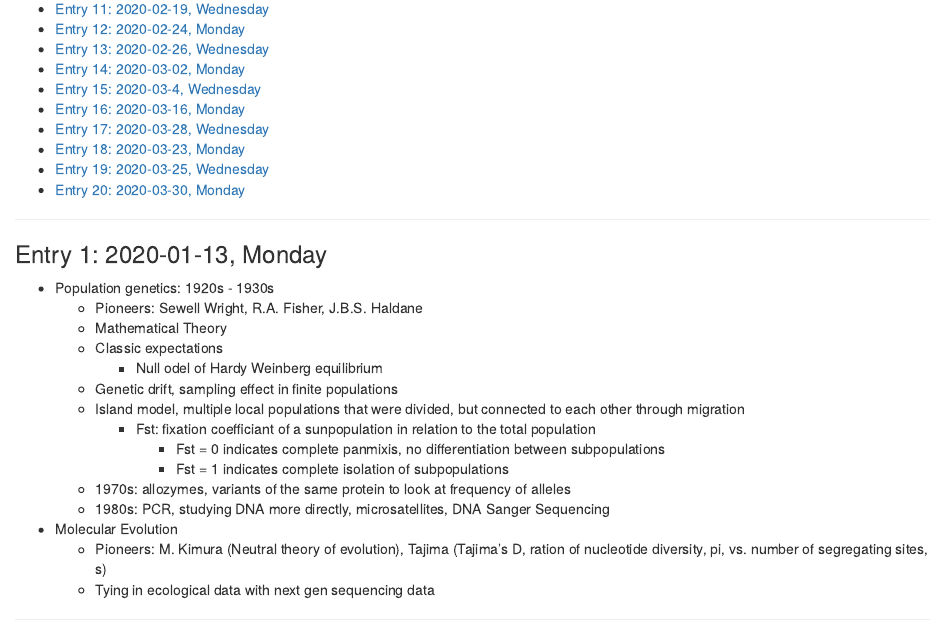
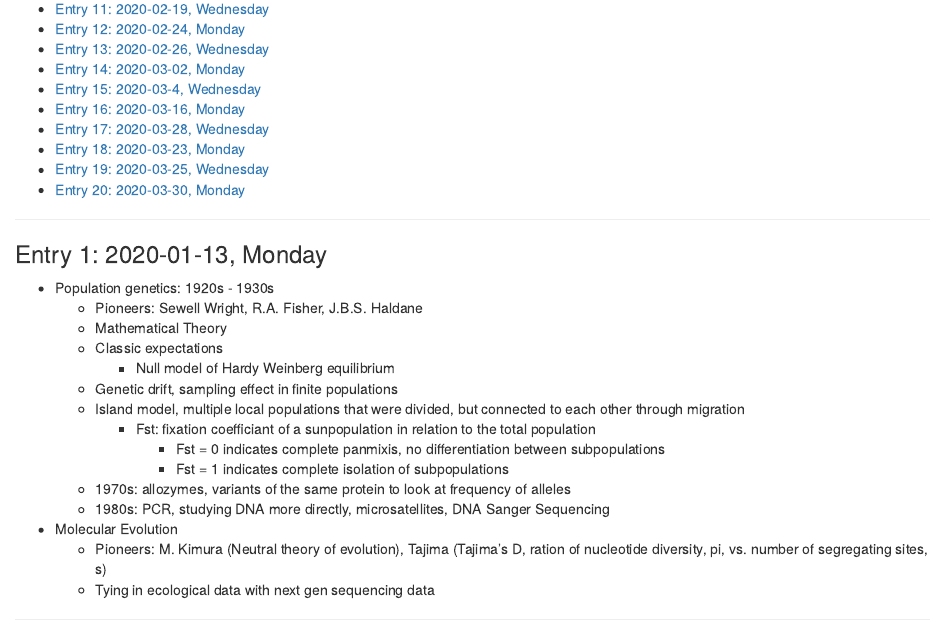
Before and after one commit to ZPortlas/Ecological-Genomics, an R Markdown document (notebook.Rmd): the page in a window 1100 px wide, from 620 px down. The pictures show the output file notebook.html that the author committed with the source, opened offline.

Commit message:
fix typo

```diff
--- a/notebook.Rmd
+++ b/notebook.Rmd
@@ -47,7 +47,7 @@ chunk_output_type: console
   * Pioneers: Sewell Wright, R.A. Fisher, J.B.S. Haldane
   * Mathematical Theory
   * Classic expectations
-    * Null odel of Hardy Weinberg equilibrium
+    * Null model of Hardy Weinberg equilibrium
   * Genetic drift, sampling effect in finite populations
   * Island model, multiple local populations that were divided, but connected to each other through migration
     * Fst: fixation coefficiant of a sunpopulation in relation to the total population
```
Also changed, not shown: notebook.html.
